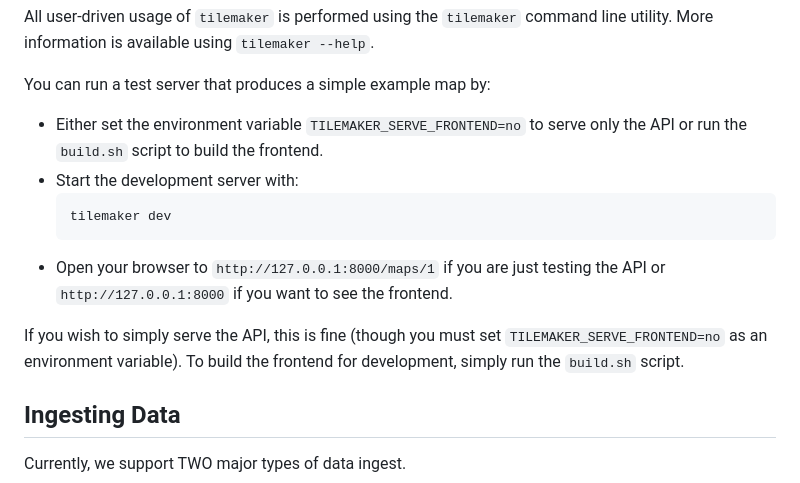
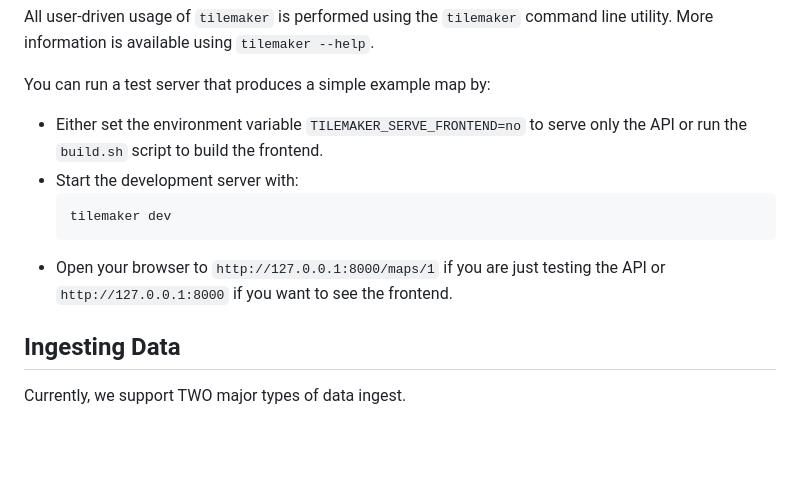
Before and after one commit to simonsobs/tilemaker, a Markdown page: README.md, the part around the change. GitHub-like rendering; blank space fills up the shorter version.

Commit message:
Cleanup README

````diff
--- a/README.md
+++ b/README.md
@@ -31,16 +31,14 @@ command line utility. More information is available using `tilemaker --help`.
 
 You can run a test server that produces a simple example map by:
 
-* Either set the environment variable `TILEMAKER_SERVE_FRONTEND=no` to serve only the API or run the `build.sh` script to build the frontend.
+* Either set the environment variable `TILEMAKER_SERVE_FRONTEND=no` to serve
+  only the API or run the `build.sh` script to build the frontend.
 * Start the development server with:
   ```
   tilemaker dev
   ```
-* Open your browser to `http://127.0.0.1:8000/maps/1` if you are just testing the API or `http://127.0.0.1:8000` if you want to see the frontend.
-
-If you wish to simply serve the API, this is fine (though you must set
-`TILEMAKER_SERVE_FRONTEND=no` as an environment variable). To build the
-frontend for development, simply run the `build.sh` script.
+* Open your browser to `http://127.0.0.1:8000/maps/1` if you are just testing
+  the API or `http://127.0.0.1:8000` if you want to see the frontend.
 
 Ingesting Data
 --------------
````
